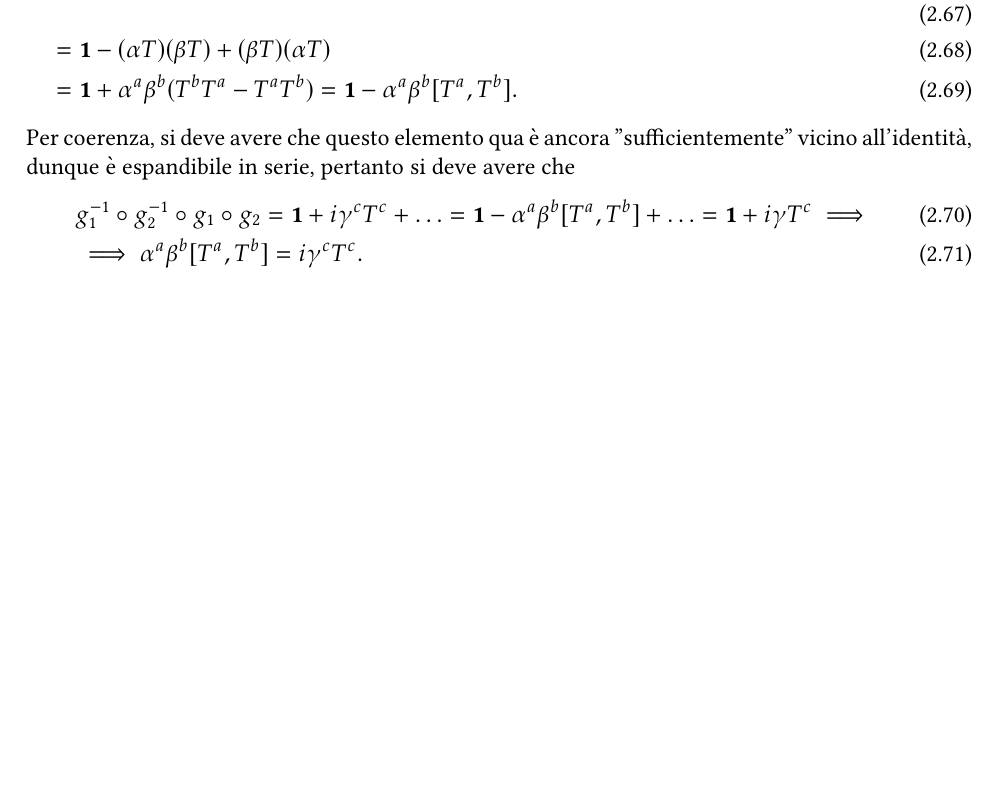
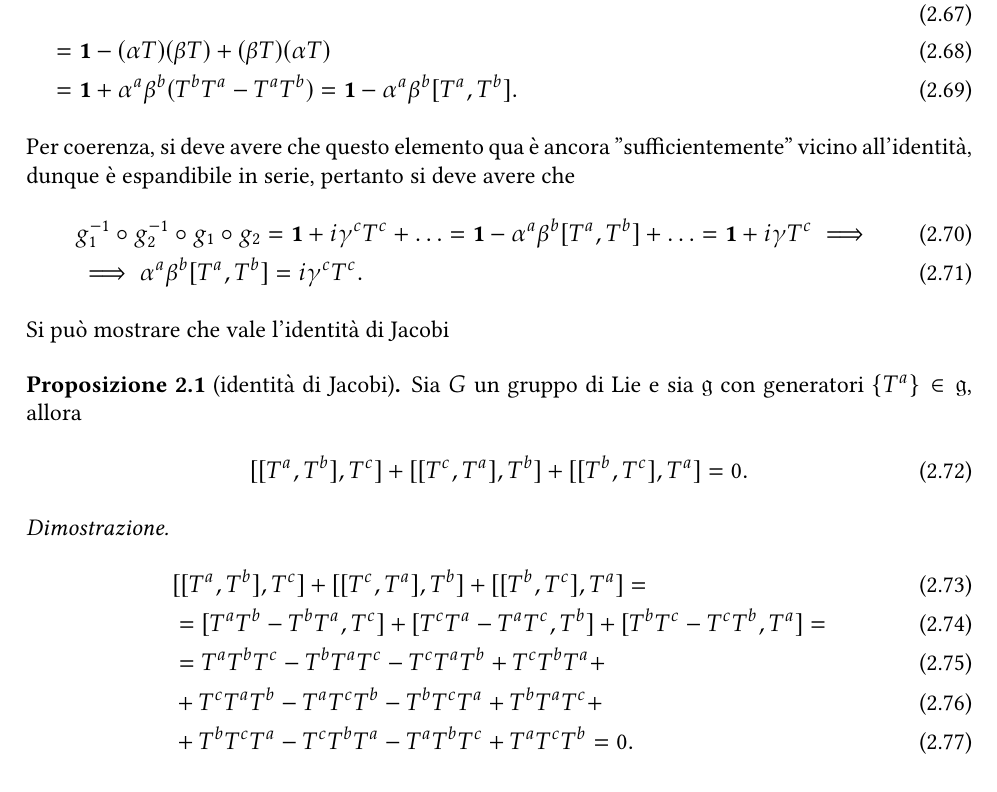
Before and after one commit to Fr4nci/NotesOnGroupTheoryForPhysics, a LaTeX book (main.tex, which reads capitoli/struttura_gruppo.tex): part of page 31 of 43, cut so that both start at the same text, the shorter picture padded with empty space. Compiled offline with pdfLaTeX.

Commit message:
aggiunta id di jacobi

```diff
--- a/capitoli/struttura_gruppo.tex
+++ b/capitoli/struttura_gruppo.tex
@@ -430,6 +430,23 @@ Per coerenza, si deve avere che questo elemento qua è ancora "sufficientemente"
     \caption{Rappresentazione del cammino infinitesimo $g_1^{-1} \circ g_2^{-1} \circ g_1 \circ g_2$. Nel caso di un gruppo non abeliano, l'iterazione delle trasformazioni dirette e inverse non riporta esattamente all'identità $e$. Il "gap" residuo è descritto dal commutatore dei generatori.}
 \end{figure}
 
+Si può mostrare che vale l'identità di Jacobi
+\begin{prop}[identità di Jacobi]
+    Sia $G$ un gruppo di Lie e sia $\mathfrak{g}$ con generatori $\{ T^a \} \in \mathfrak{g}$, allora
+    \begin{align}
+        [[T^a, T^b], T^c] + [[T^c, T^a], T^b] + [[T^b, T^c], T^a] = 0.
+    \end{align}
+\end{prop}
+\begin{proof}
+    \begin{align}
+        &[[T^a, T^b], T^c] + [[T^c, T^a], T^b] + [[T^b, T^c], T^a] = \\
+        &=[T^a T^b - T^b T^a, T^c] + [T^c T^a - T^a T^c, T^b] + [T^b T^c - T^c T^b, T^a] = \\
+        &= T^a T^b T^c - T^b T^a T^c - T^c T^a T^b + T^c T^b T^a + \\
+        &+ T^c T^a T^b - T^a T^c T^b - T^b T^c T^a + T^b T^a T^c + \\
+        &+ T^b T^c T^a - T^c T^b T^a - T^a T^b T^c + T^a T^c T^b = 0.
+    \end{align}
+\end{proof}
+
 \begin{definition}[costanti di gruppo]
     Siano $\{ T^a \}$ i generatori infinitesimi di un gruppo di Lie $G$, allora si ha che
     \begin{align}
```
